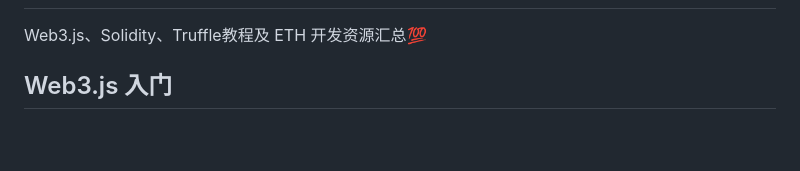
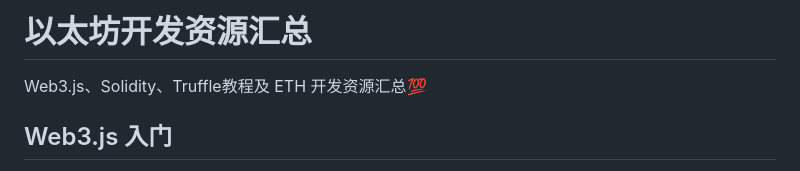
Before and after one commit to dily3825002/awesome-ethereum-cn, a Markdown page: README.md, the part around the change printed below. Rendered like a GitHub page; blank space fills up the shorter version.

```diff
--- a/README.md
+++ b/README.md
@@ -2,4 +20,7 @@
+# 以太坊开发资源汇总
+
 Web3.js、Solidity、Truffle教程及 ETH 开发资源汇总💯
+
 ## Web3.js 入门
 
 ETH 入门需要学习的第一部分，由于 Web3.js、testrpc 更新问题会导致有些示例跑不起来，但是我尽量标注出来需要如何处理。
```
Also changed, not shown: other parts of README.md (+19 -1 lines), logo.jpeg (added).
